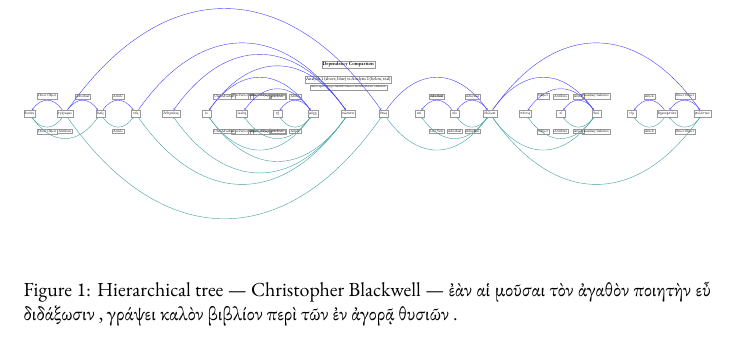
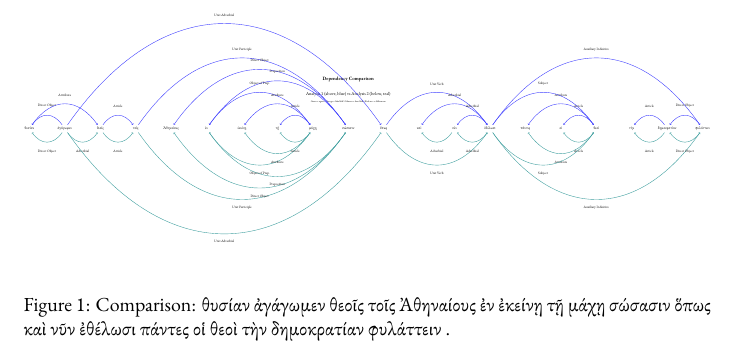
Before and after one commit to Eumaeus/SyntactileViz, a LaTeX document (reports/tex/dual_comparison.tex): part of the page, cut so that both start at the same text, the shorter picture padded with empty space. Compiled offline with XeLaTeX; a missing font is replaced by an installed copy or a similar font.

Commit message:
Update dual dependency comparison functionality and adjust label positioning in TikZ visualizations

```diff
--- a/reports/tex/dual_comparison.tex
+++ b/reports/tex/dual_comparison.tex
@@ -14,14 +14,12 @@
 % \usepackage{polyglossia}
 % \setotherlanguage[variant=ancient]{greek}
 
-
 \begin{document}
 \begin{figure}[ht]
 \centering
 \begin{adjustbox}{max width=\textwidth}
 \begin{tikzpicture}[
-    every node/.style={font=\footnotesize, minimum width=1.8em, minimum height=0.9em,
-                       draw=black!40, align=center, inner sep=2pt},
+    every node/.style={font=\footnotesize, minimum width=1.8em, minimum height=0.9em, draw=none, align=center, inner sep=2pt},
     arc g1/.style={->, thick, blue!75, shorten >=1pt, shorten <=1pt},
     arc g2/.style={->, thick, teal!75, shorten >=1pt, shorten <=1pt},
     diff arc/.style={->, thick, red!85, shorten >=1pt, shorten <=1pt},
@@ -53,86 +51,86 @@
 
 % === g1 arcs (ABOVE) ===
   \draw[arc g1] (n2) to [out=125, in=55, looseness=1.35] (n1);
-  \node[label, above] at (3.75, 1.05) {Direct Object};
-  \draw[arc g1] (n2) to [out=55, in=125, looseness=1.35] (n3);
-  \node[label, above] at (6.25, 1.05) {Adverbial};
+  \node[label, above] at (3.75, 1.4) {Direct Object};
+  \draw[arc g1] (n1) to [out=55, in=125, looseness=1.35] (n3);
+  \node[label, above] at (5.0, 2.2) {Attribute};
   \draw[arc g1] (n3) to [out=55, in=125, looseness=1.35] (n4);
-  \node[label, above] at (8.75, 1.05) {Article};
+  \node[label, above] at (8.75, 1.4) {Article};
   \draw[arc g1] (n4) to [out=55, in=125, looseness=1.35] (n10);
-  \node[label, above] at (17.5, 1.05) {Unit Participle};
+  \node[label, above] at (17.5, 5.4) {Unit Participle};
   \draw[arc g1] (n10) to [out=125, in=55, looseness=1.35] (n5);
-  \node[label, above] at (18.75, 1.05) {Direct Object};
+  \node[label, above] at (18.75, 4.6) {Direct Object};
   \draw[arc g1] (n10) to [out=125, in=55, looseness=1.35] (n6);
-  \node[label, above] at (20.0, 1.05) {Preposition};
+  \node[label, above] at (20.0, 3.8000000000000003) {Preposition};
   \draw[arc g1] (n6) to [out=55, in=125, looseness=1.35] (n9);
-  \node[label, above] at (18.75, 1.05) {Object of Prep.};
+  \node[label, above] at (18.75, 3.0000000000000004) {Object of Prep.};
   \draw[arc g1] (n9) to [out=125, in=55, looseness=1.35] (n8);
-  \node[label, above] at (21.25, 1.05) {Article};
+  \node[label, above] at (21.25, 1.4) {Article};
   \draw[arc g1] (n9) to [out=125, in=55, looseness=1.35] (n7);
-  \node[label, above] at (20.0, 1.05) {Attribute};
+  \node[label, above] at (20.0, 2.2) {Attribute};
   \draw[arc g1] (n2) to [out=55, in=125, looseness=1.35] (n11);
-  \node[label, above] at (16.25, 1.05) {Unit Adverbial};
+  \node[label, above] at (16.25, 7.8) {Unit Adverbial};
   \draw[arc g1] (n11) to [out=55, in=125, looseness=1.35] (n14);
-  \node[label, above] at (31.25, 1.05) {Unit Verb};
-  \draw[arc g1] (n13) to [out=125, in=55, looseness=1.35] (n12);
-  \node[label, above] at (31.25, 1.05) {Adverbial};
+  \node[label, above] at (31.25, 3.0000000000000004) {Unit Verb};
+  \draw[arc g1] (n14) to [out=125, in=55, looseness=1.35] (n12);
+  \node[label, above] at (32.5, 2.2) {Adverbial};
   \draw[arc g1] (n14) to [out=125, in=55, looseness=1.35] (n13);
-  \node[label, above] at (33.75, 1.05) {Adverbial};
+  \node[label, above] at (33.75, 1.4) {Adverbial};
   \draw[arc g1] (n17) to [out=125, in=55, looseness=1.35] (n15);
-  \node[label, above] at (40.0, 1.05) {Attribute};
+  \node[label, above] at (40.0, 2.2) {Attribute};
   \draw[arc g1] (n17) to [out=125, in=55, looseness=1.35] (n16);
-  \node[label, above] at (41.25, 1.05) {Article};
+  \node[label, above] at (41.25, 1.4) {Article};
   \draw[arc g1] (n14) to [out=55, in=125, looseness=1.35] (n17);
-  \node[label, above] at (38.75, 1.05) {Subject};
+  \node[label, above] at (38.75, 3.0000000000000004) {Subject};
   \draw[arc g1] (n14) to [out=55, in=125, looseness=1.35] (n20);
-  \node[label, above] at (42.5, 1.05) {Auxiliary Infinitive};
+  \node[label, above] at (42.5, 5.4) {Auxiliary Infinitive};
   \draw[arc g1] (n20) to [out=125, in=55, looseness=1.35] (n19);
-  \node[label, above] at (48.75, 1.05) {Direct Object};
+  \node[label, above] at (48.75, 1.4) {Direct Object};
   \draw[arc g1] (n19) to [out=125, in=55, looseness=1.35] (n18);
-  \node[label, above] at (46.25, 1.05) {Article};
+  \node[label, above] at (46.25, 1.4) {Article};
 
 % === g2 arcs (BELOW) ===
   \draw[arc g2] (n2) to [out=-125, in=-55, looseness=1.35] (n1);
-  \node[label, below] at (3.75, -1.05) {Direct Object};
-  \draw[arc g2] (n1) to [out=-55, in=-125, looseness=1.35] (n3);
-  \node[label, below] at (5.0, -1.05) {Attribute};
+  \node[label, below] at (3.75, -1.4) {Direct Object};
+  \draw[arc g2] (n2) to [out=-55, in=-125, looseness=1.35] (n3);
+  \node[label, below] at (6.25, -1.4) {Adverbial};
   \draw[arc g2] (n3) to [out=-55, in=-125, looseness=1.35] (n4);
-  \node[label, below] at (8.75, -1.05) {Article};
+  \node[label, below] at (8.75, -1.4) {Article};
   \draw[arc g2] (n4) to [out=-55, in=-125, looseness=1.35] (n10);
-  \node[label, below] at (17.5, -1.05) {Unit Participle};
+  \node[label, below] at (17.5, -5.4) {Unit Participle};
   \draw[arc g2] (n10) to [out=-125, in=-55, looseness=1.35] (n5);
-  \node[label, below] at (18.75, -1.05) {Direct Object};
+  \node[label, below] at (18.75, -4.6) {Direct Object};
   \draw[arc g2] (n10) to [out=-125, in=-55, looseness=1.35] (n6);
-  \node[label, below] at (20.0, -1.05) {Preposition};
+  \node[label, below] at (20.0, -3.8000000000000003) {Preposition};
   \draw[arc g2] (n6) to [out=-55, in=-125, looseness=1.35] (n9);
-  \node[label, below] at (18.75, -1.05) {Object of Prep.};
+  \node[label, below] at (18.75, -3.0000000000000004) {Object of Prep.};
   \draw[arc g2] (n9) to [out=-125, in=-55, looseness=1.35] (n8);
-  \node[label, below] at (21.25, -1.05) {Article};
+  \node[label, below] at (21.25, -1.4) {Article};
   \draw[arc g2] (n9) to [out=-125, in=-55, looseness=1.35] (n7);
-  \node[label, below] at (20.0, -1.05) {Attribute};
+  \node[label, below] at (20.0, -2.2) {Attribute};
   \draw[arc g2] (n2) to [out=-55, in=-125, looseness=1.35] (n11);
-  \node[label, below] at (16.25, -1.05) {Unit Adverbial};
+  \node[label, below] at (16.25, -7.8) {Unit Adverbial};
   \draw[arc g2] (n11) to [out=-55, in=-125, looseness=1.35] (n14);
-  \node[label, below] at (31.25, -1.05) {Unit Verb};
-  \draw[arc g2] (n14) to [out=-125, in=-55, looseness=1.35] (n12);
-  \node[label, below] at (32.5, -1.05) {Adverbial};
+  \node[label, below] at (31.25, -3.0000000000000004) {Unit Verb};
+  \draw[arc g2] (n13) to [out=-125, in=-55, looseness=1.35] (n12);
+  \node[label, below] at (31.25, -1.4) {Adverbial};
   \draw[arc g2] (n14) to [out=-125, in=-55, looseness=1.35] (n13);
-  \node[label, below] at (33.75, -1.05) {Adverbial};
+  \node[label, below] at (33.75, -1.4) {Adverbial};
   \draw[arc g2] (n17) to [out=-125, in=-55, looseness=1.35] (n15);
-  \node[label, below] at (40.0, -1.05) {Attribute};
+  \node[label, below] at (40.0, -2.2) {Attribute};
   \draw[arc g2] (n17) to [out=-125, in=-55, looseness=1.35] (n16);
-  \node[label, below] at (41.25, -1.05) {Article};
+  \node[label, below] at (41.25, -1.4) {Article};
   \draw[arc g2] (n14) to [out=-55, in=-125, looseness=1.35] (n17);
-  \node[label, below] at (38.75, -1.05) {Subject};
+  \node[label, below] at (38.75, -3.0000000000000004) {Subject};
   \draw[arc g2] (n14) to [out=-55, in=-125, looseness=1.35] (n20);
-  \node[label, below] at (42.5, -1.05) {Auxiliary Infinitive};
+  \node[label, below] at (42.5, -5.4) {Auxiliary Infinitive};
   \draw[arc g2] (n20) to [out=-125, in=-55, looseness=1.35] (n19);
-  \node[label, below] at (48.75, -1.05) {Direct Object};
+  \node[label, below] at (48.75, -1.4) {Direct Object};
   \draw[arc g2] (n19) to [out=-125, in=-55, looseness=1.35] (n18);
-  \node[label, below] at (46.25, -1.05) {Article};
+  \node[label, below] at (46.25, -1.4) {Article};
 \end{tikzpicture}
+
 \end{adjustbox}
-
-\caption{Hierarchical tree — Christopher Blackwell — ἐὰν αἱ μοῦσαι τὸν ἀγαθὸν ποιητὴν εὖ διδάξωσιν , γράψει καλὸν βιβλίον περὶ τῶν ἐν ἀγορᾷ θυσιῶν .}
+\caption{Comparison: θυσίαν ἀγάγωμεν θεοῖς τοῖς Ἀθηναίους ἐν ἐκείνῃ τῇ μάχῃ σώσασιν ὅπως καὶ νῦν ἐθέλωσι πάντες οἱ θεοὶ τὴν δημοκρατίαν φυλάττειν .}
 \end{figure}
 \end{document}
```
Also changed, not shown: 2 other files.
